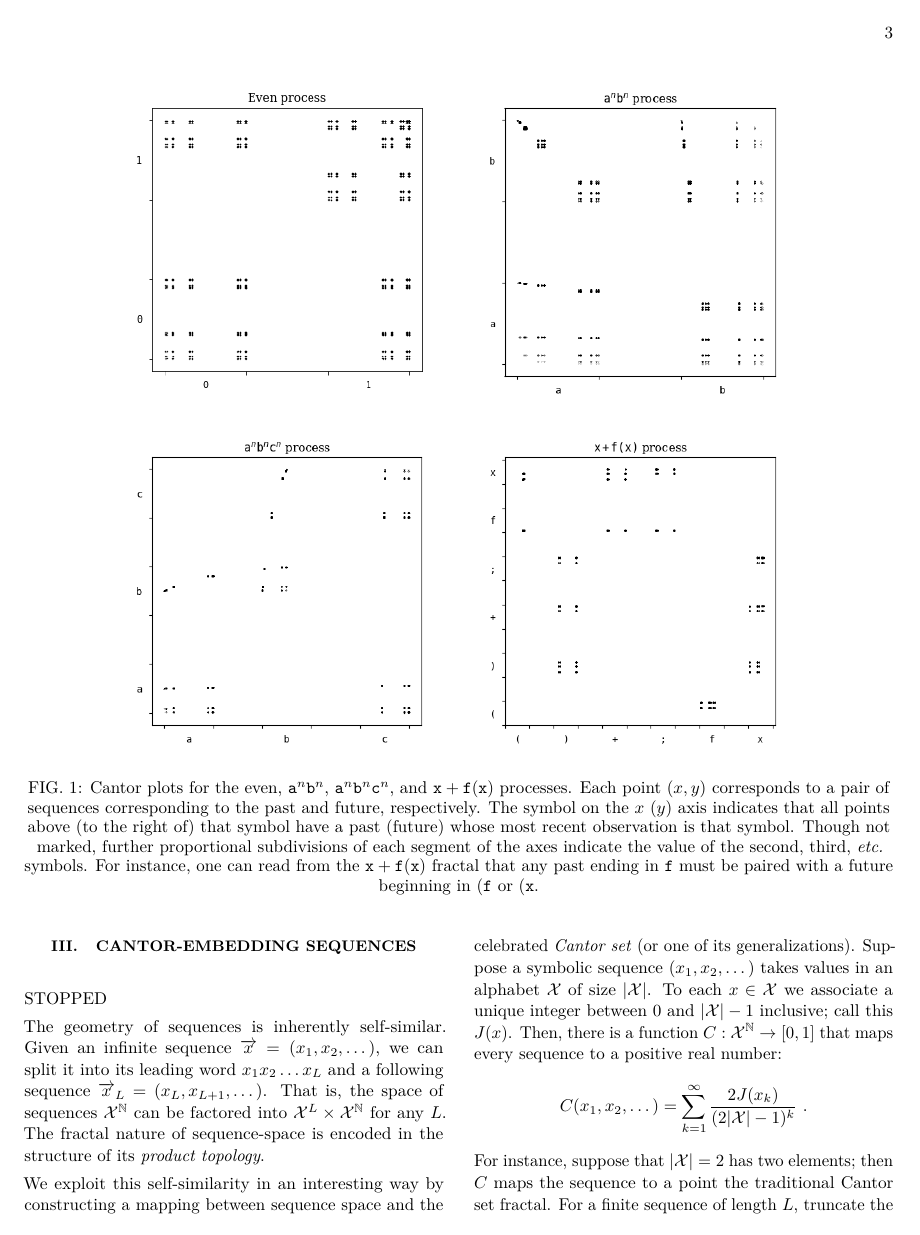
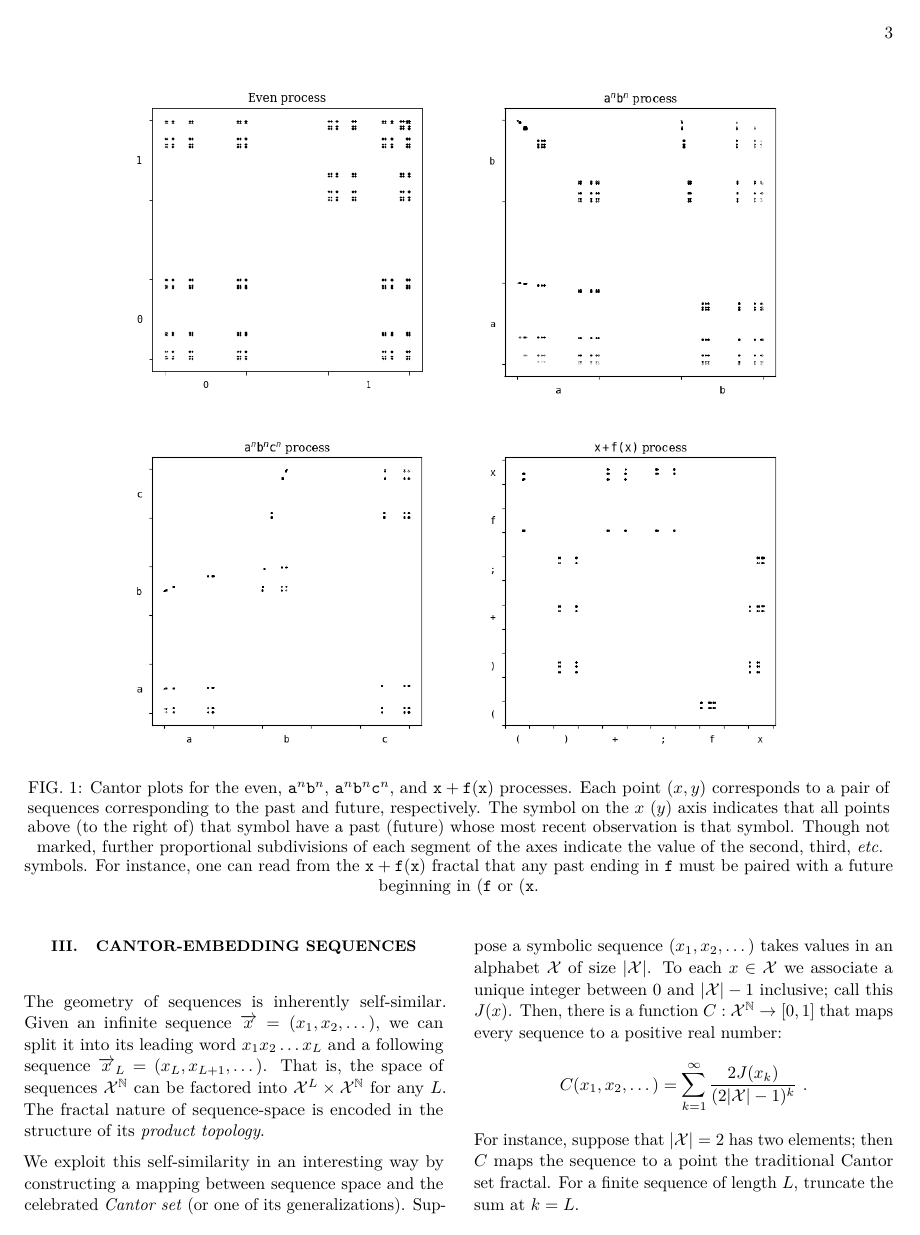
Before and after one commit to samlikesphysics/PredStateCantorWass, a LaTeX paper (paper/manuscript.tex): page 3 of 9. Compiled offline with pdfLaTeX; a LaTeX package or settings file that is missing is left out.

Commit message:
JPC: Editing.

```diff
--- a/paper/manuscript.tex
+++ b/paper/manuscript.tex
@@ -312,8 +312,6 @@ computational complexity:
 
 \section{Cantor-embedding sequences}
 
-STOPPED
-
 The geometry of sequences is inherently self-similar. Given an infinite sequence
 $\overrightarrow{x} = (x_1,x_2,\dots)$, we can split it into its leading word
 $x_1 x_2 \dots x_L$ and a following sequence $\overrightarrow{x}_L =
```
Also changed, not shown: paper/manuscript.pdf, paper/manuscript.tex (2 more changed lines), 1 other file.
